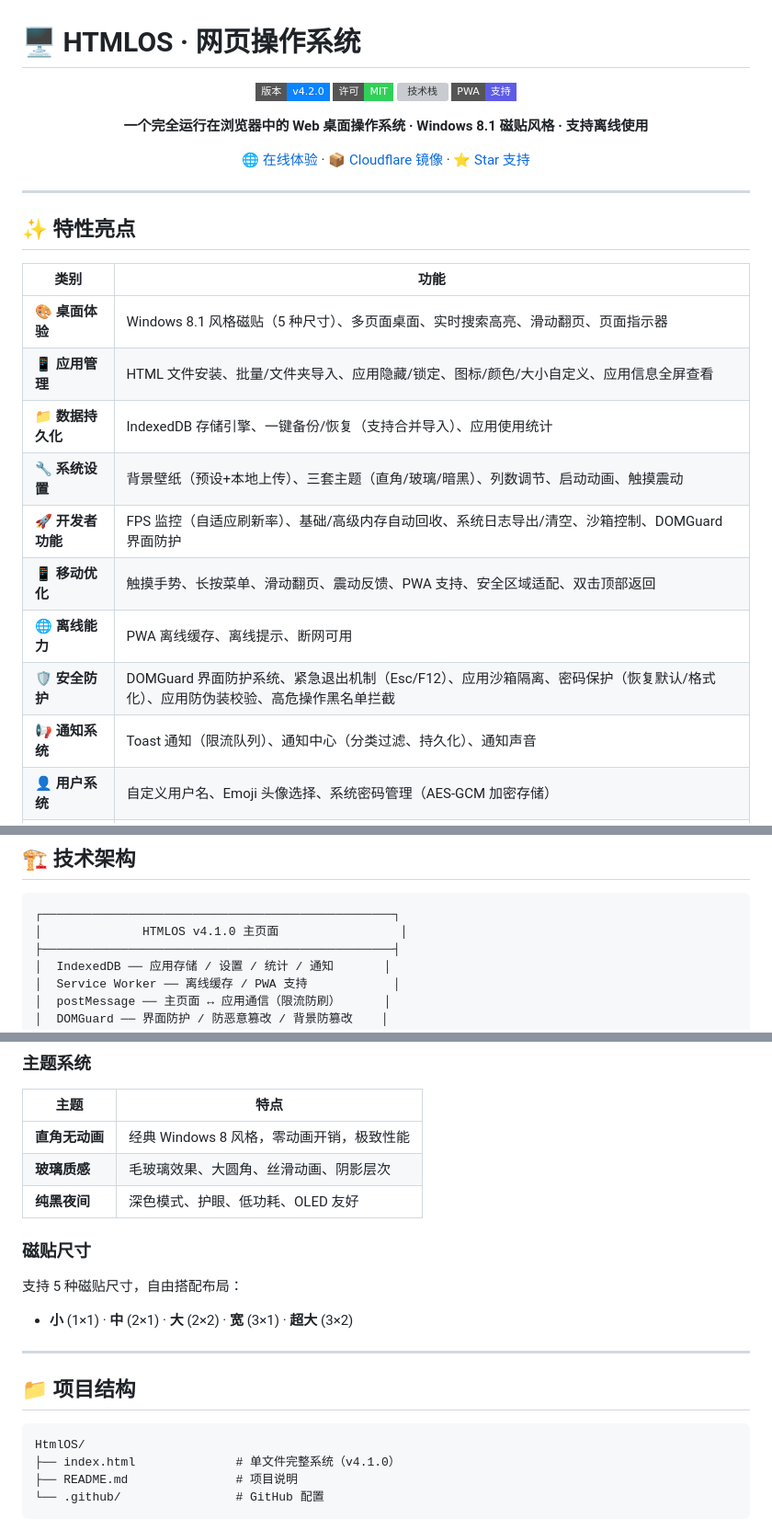
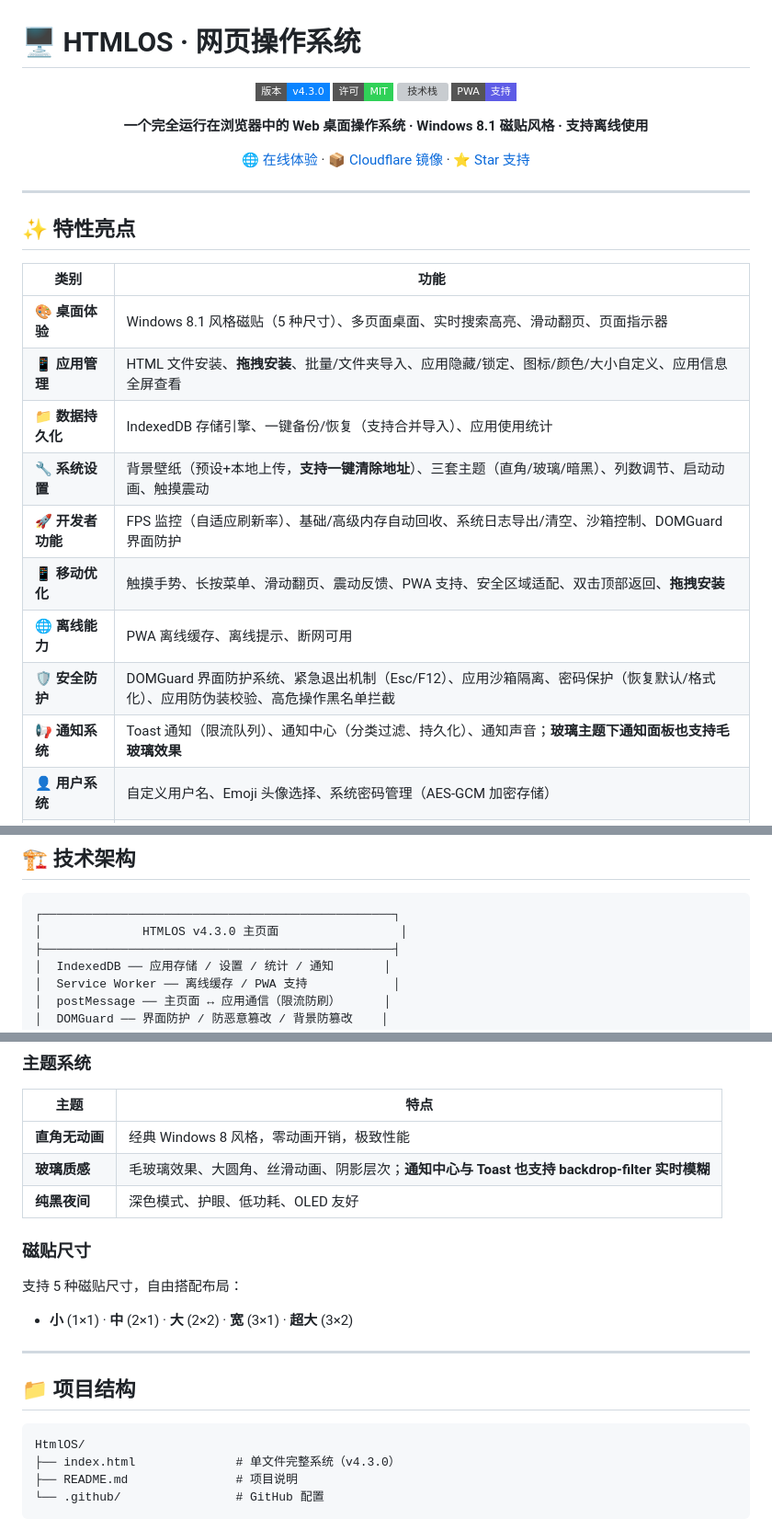
Before and after one commit to jia-sbg/HtmlOS, a Markdown page: README.md, 3 parts joined by grey strips. Shown at 92% size. Rendered like a GitHub page; badges without logos; grey boxes are pictures that could not be loaded.

````diff
--- a/README.md
+++ b/README.md
@@ -2,7 +2,7 @@
 
 <div align="center">
 
-![版本](https://img.shields.io/badge/版本-v4.2.0-0a84ff?style=flat-square)
+![版本](https://img.shields.io/badge/版本-v4.3.0-0a84ff?style=flat-square)
 ![许可](https://img.shields.io/badge/许可-MIT-30d158?style=flat-square)
 ![技术栈](https://img.shields.io/badge/技术栈-HTML%2FCSS%2FJS-ffb900?style=flat-square)
 ![PWA](https://img.shields.io/badge/PWA-支持-5e5ce6?style=flat-square)
@@ -22,14 +22,14 @@
 | 类别 | 功能 |
 |------|------|
 | 🎨 **桌面体验** | Windows 8.1 风格磁贴（5 种尺寸）、多页面桌面、实时搜索高亮、滑动翻页、页面指示器 |
-| 📱 **应用管理** | HTML 文件安装、批量/文件夹导入、应用隐藏/锁定、图标/颜色/大小自定义、应用信息全屏查看 |
+| 📱 **应用管理** | HTML 文件安装、**拖拽安装**、批量/文件夹导入、应用隐藏/锁定、图标/颜色/大小自定义、应用信息全屏查看 |
 | 📁 **数据持久化** | IndexedDB 存储引擎、一键备份/恢复（支持合并导入）、应用使用统计 |
-| 🔧 **系统设置** | 背景壁纸（预设+本地上传）、三套主题（直角/玻璃/暗黑）、列数调节、启动动画、触摸震动 |
+| 🔧 **系统设置** | 背景壁纸（预设+本地上传，**支持一键清除地址**）、三套主题（直角/玻璃/暗黑）、列数调节、启动动画、触摸震动 |
 | 🚀 **开发者功能** | FPS 监控（自适应刷新率）、基础/高级内存自动回收、系统日志导出/清空、沙箱控制、DOMGuard 界面防护 |
-| 📱 **移动优化** | 触摸手势、长按菜单、滑动翻页、震动反馈、PWA 支持、安全区域适配、双击顶部返回 |
+| 📱 **移动优化** | 触摸手势、长按菜单、滑动翻页、震动反馈、PWA 支持、安全区域适配、双击顶部返回、**拖拽安装** |
 | 🌐 **离线能力** | PWA 离线缓存、离线提示、断网可用 |
 | 🛡️ **安全防护** | DOMGuard 界面防护系统、紧急退出机制（Esc/F12）、应用沙箱隔离、密码保护（恢复默认/格式化）、应用防伪装校验、高危操作黑名单拦截 |
-| 📢 **通知系统** | Toast 通知（限流队列）、通知中心（分类过滤、持久化）、通知声音 |
+| 📢 **通知系统** | Toast 通知（限流队列）、通知中心（分类过滤、持久化）、通知声音；**玻璃主题下通知面板也支持毛玻璃效果** |
 | 👤 **用户系统** | 自定义用户名、Emoji 头像选择、系统密码管理（AES-GCM 加密存储） |
 | 🔋 **硬件集成** | 电池状态实时显示、摄像头/麦克风硬件检测（安全中心） |
 
@@ -62,7 +62,7 @@ python -m http.server 8080
 
 ```
 ┌─────────────────────────────────────────────────┐
-│              HTMLOS v4.1.0 主页面                 │
+│              HTMLOS v4.3.0 主页面                 │
 ├─────────────────────────────────────────────────┤
 │  IndexedDB ── 应用存储 / 设置 / 统计 / 通知       │
 │  Service Worker ── 离线缓存 / PWA 支持            │
@@ -172,7 +172,7 @@ python -m http.server 8080
 | 主题 | 特点 |
 |------|------|
 | **直角无动画** | 经典 Windows 8 风格，零动画开销，极致性能 |
-| **玻璃质感** | 毛玻璃效果、大圆角、丝滑动画、阴影层次 |
+| **玻璃质感** | 毛玻璃效果、大圆角、丝滑动画、阴影层次；**通知中心与 Toast 也支持 backdrop-filter 实时模糊** |
 | **纯黑夜间** | 深色模式、护眼、低功耗、OLED 友好 |
 
 ### 磁贴尺寸
@@ -186,7 +186,7 @@ python -m http.server 8080
 
 ```
 HtmlOS/
-├── index.html              # 单文件完整系统（v4.1.0）
+├── index.html              # 单文件完整系统（v4.3.0）
 ├── README.md               # 项目说明
 └── .github/                # GitHub 配置
 ```
````
Also changed, not shown: other parts of README.md (+1 -1 lines).
